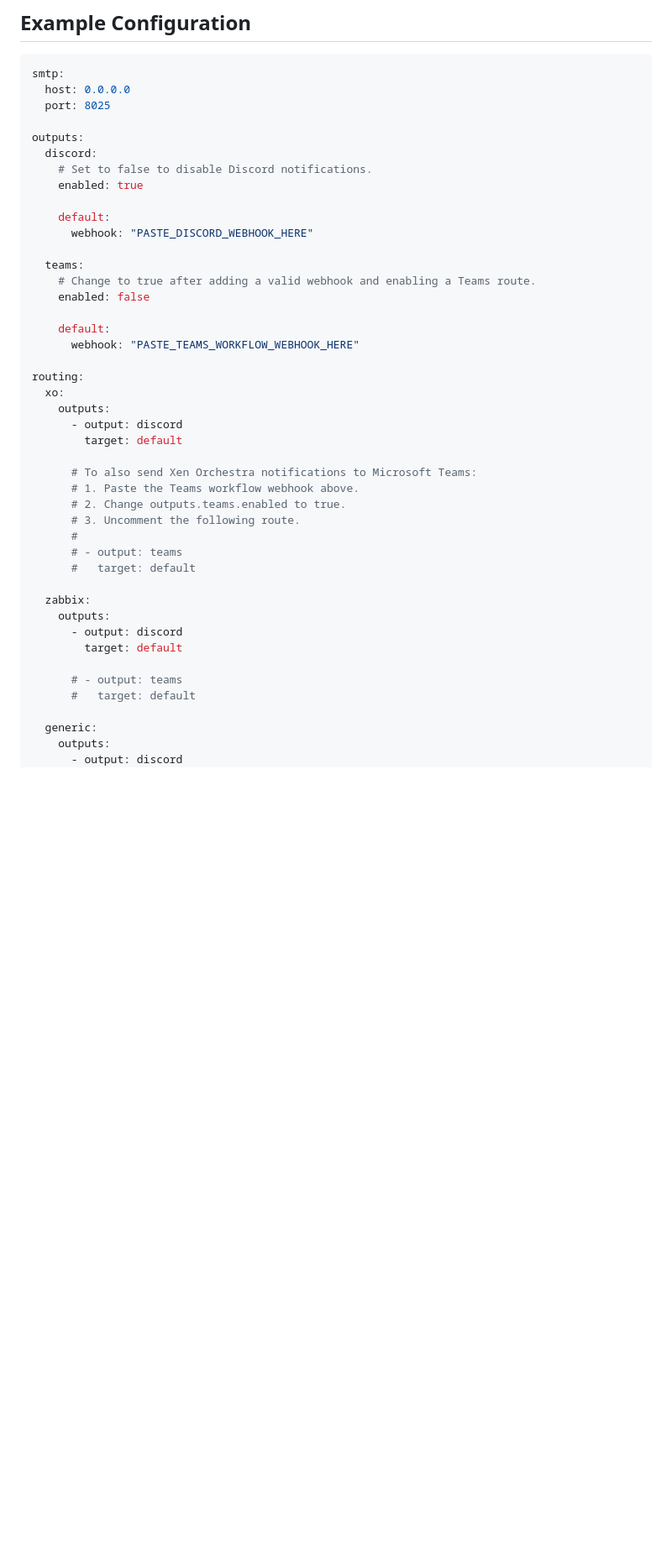
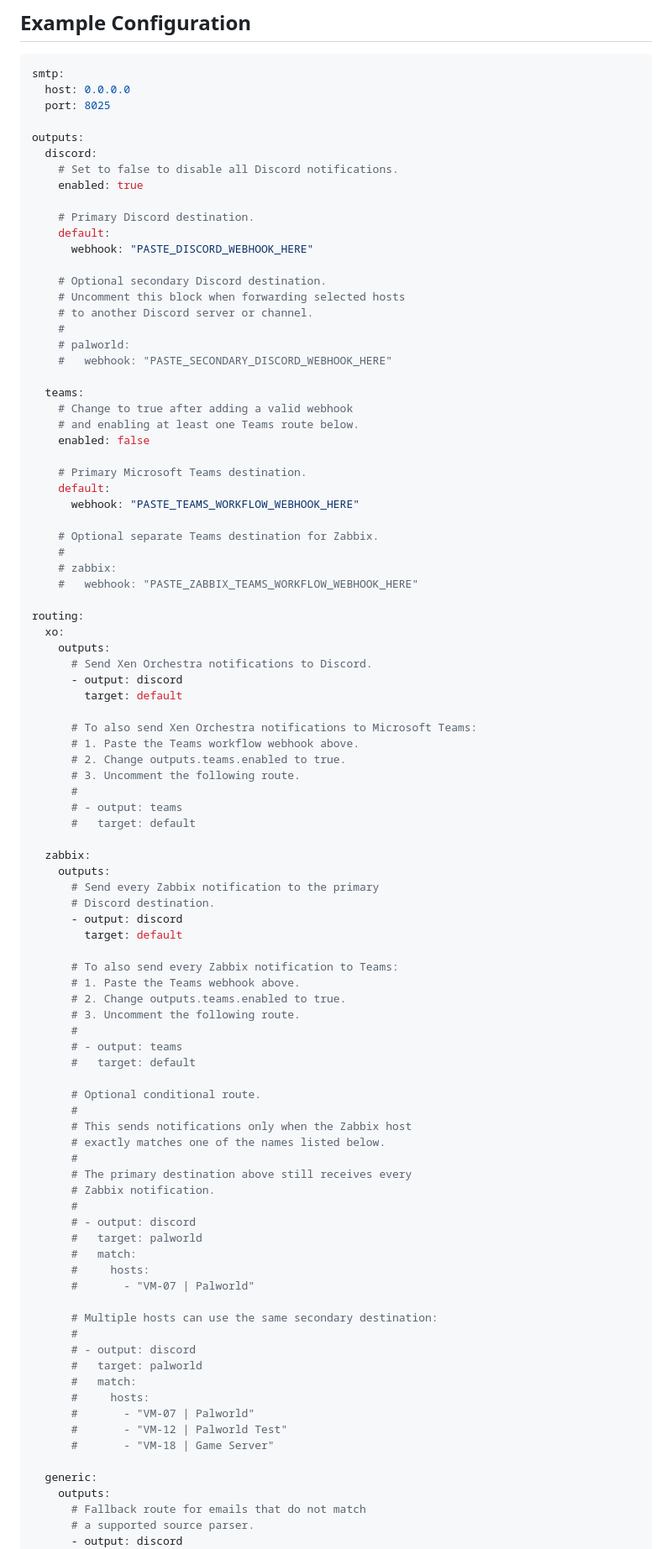
Before and after one commit to FortPT/notifinho, a Markdown page: README.md, the part around one of its changes. Shown at 84% size. Rendered like a GitHub page; blank space fills up the shorter version.

```diff
--- a/README.md
+++ b/README.md
@@ -520,22 +543,38 @@ smtp:
 
 outputs:
   discord:
-    # Set to false to disable Discord notifications.
+    # Set to false to disable all Discord notifications.
     enabled: true
 
+    # Primary Discord destination.
     default:
       webhook: "PASTE_DISCORD_WEBHOOK_HERE"
 
+    # Optional secondary Discord destination.
+    # Uncomment this block when forwarding selected hosts
+    # to another Discord server or channel.
+    #
+    # palworld:
+    #   webhook: "PASTE_SECONDARY_DISCORD_WEBHOOK_HERE"
+
   teams:
-    # Change to true after adding a valid webhook and enabling a Teams route.
+    # Change to true after adding a valid webhook
+    # and enabling at least one Teams route below.
     enabled: false
 
+    # Primary Microsoft Teams destination.
     default:
       webhook: "PASTE_TEAMS_WORKFLOW_WEBHOOK_HERE"
+
+    # Optional separate Teams destination for Zabbix.
+    #
+    # zabbix:
+    #   webhook: "PASTE_ZABBIX_TEAMS_WORKFLOW_WEBHOOK_HERE"
 
 routing:
   xo:
     outputs:
+      # Send Xen Orchestra notifications to Discord.
       - output: discord
         target: default
 
@@ -549,13 +588,46 @@ routing:
 
   zabbix:
     outputs:
+      # Send every Zabbix notification to the primary
+      # Discord destination.
       - output: discord
         target: default
 
+      # To also send every Zabbix notification to Teams:
+      # 1. Paste the Teams webhook above.
+      # 2. Change outputs.teams.enabled to true.
+      # 3. Uncomment the following route.
+      #
       # - output: teams
       #   target: default
 
+      # Optional conditional route.
+      #
+      # This sends notifications only when the Zabbix host
+      # exactly matches one of the names listed below.
+      #
+      # The primary destination above still receives every
+      # Zabbix notification.
+      #
+      # - output: discord
+      #   target: palworld
+      #   match:
+      #     hosts:
+      #       - "VM-07 | Palworld"
+
+      # Multiple hosts can use the same secondary destination:
+      #
+      # - output: discord
+      #   target: palworld
+      #   match:
+      #     hosts:
+      #       - "VM-07 | Palworld"
+      #       - "VM-12 | Palworld Test"
+      #       - "VM-18 | Game Server"
+
   generic:
     outputs:
+      # Fallback route for emails that do not match
+      # a supported source parser.
       - output: discord
         target: default
```
Also changed, not shown: other parts of README.md (+101 -17 lines).
